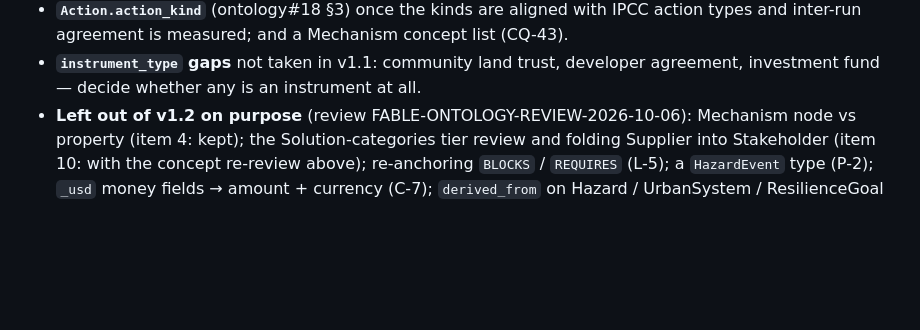
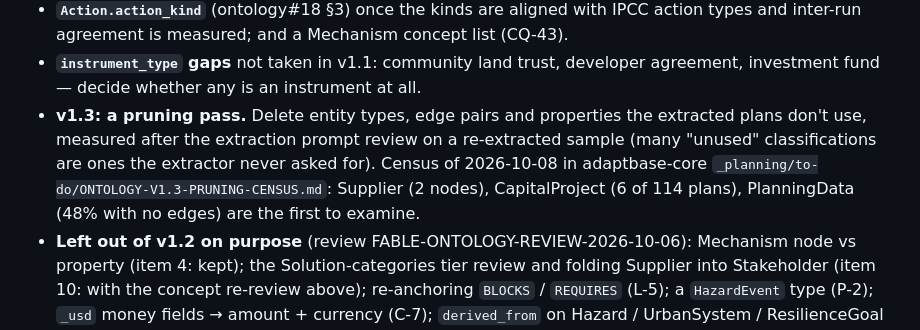
Before and after one commit to Cornell-Tech-Urban-Tech-Hub/adaptbase-ontology, a Markdown page: README.md, the part around the change. Drawn GitHub-style; blank space fills up the shorter version.

Commit message:
README: v1.3 pruning pass in the improvements inbox
Co-Authored-By: Claude Opus 5.5 <noreply@anthropic.com>

```diff
--- a/README.md
+++ b/README.md
@@ -28,6 +28,12 @@ issues come up; items here are the next things we work on.
   types and inter-run agreement is measured; and a Mechanism concept list (CQ-43).
 - **`instrument_type` gaps** not taken in v1.1: community land trust, developer
   agreement, investment fund — decide whether any is an instrument at all.
+- **v1.3: a pruning pass.** Delete entity types, edge pairs and properties the extracted
+  plans don't use, measured after the extraction prompt review on a re-extracted sample
+  (many "unused" classifications are ones the extractor never asked for). Census of
+  2026-10-08 in adaptbase-core `_planning/to-do/ONTOLOGY-V1.3-PRUNING-CENSUS.md`:
+  Supplier (2 nodes), CapitalProject (6 of 114 plans), PlanningData (48% with no edges)
+  are the first to examine.
 - **Left out of v1.2 on purpose** (review FABLE-ONTOLOGY-REVIEW-2026-10-06): Mechanism
   node vs property (item 4: kept); the Solution-categories tier review and folding Supplier
   into Stakeholder (item 10: with the concept re-review above); re-anchoring `BLOCKS` /
```
